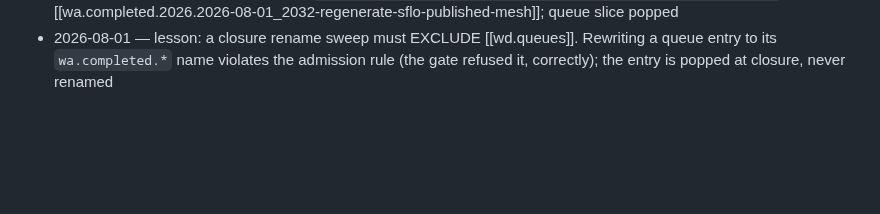
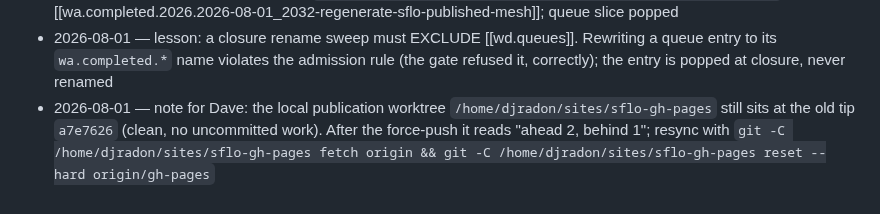
Before and after one commit to semantic-flow/weave, a Markdown page: documentation/notes/wd.maintenance.2026-08.md, the part around the change. Rendered like a GitHub page; blank space fills up the shorter version.

Commit message:
docs(planning): note the stale local gh-pages worktree
Co-Authored-By: Claude Fable 5 <noreply@anthropic.com>
Claude-Session: https://claude.ai/code/session_01LHrFYeUefDr227gLuWWuq1

```diff
--- a/documentation/notes/wd.maintenance.2026-08.md
+++ b/documentation/notes/wd.maintenance.2026-08.md
@@ -38,3 +38,4 @@ created: 1785612549252
 - 2026-08-01 — **sflo gh-pages REGENERATED AND PUBLISHED** at `46b87d7` (single root commit, 2,921 files) from sflo v0.3.0 + weave 2f04b71. Old publication preserved as tag `archive/gh-pages-before-regeneration-2026-08-01`. Byte-reproducible across three runs; deployed payloads byte-identical to the tagged source; census 379→362 Knops exactly as projected. Dogfooding found and fixed a blocking Weave defect first (PR #35 — mesh IRIs under the SFLO vocabulary namespace compacted to invalid Turtle prefixed names)
 - 2026-08-01 — CLOSED and renamed `wa.task.2026.2026-08-01_2032-regenerate-sflo-published-mesh` → [[wa.completed.2026.2026-08-01_2032-regenerate-sflo-published-mesh]]; queue slice popped
 - 2026-08-01 — lesson: a closure rename sweep must EXCLUDE [[wd.queues]]. Rewriting a queue entry to its `wa.completed.*` name violates the admission rule (the gate refused it, correctly); the entry is popped at closure, never renamed
+- 2026-08-01 — note for Dave: the local publication worktree `/home/djradon/sites/sflo-gh-pages` still sits at the old tip `a7e7626` (clean, no uncommitted work). After the force-push it reads "ahead 2, behind 1"; resync with `git -C /home/djradon/sites/sflo-gh-pages fetch origin && git -C /home/djradon/sites/sflo-gh-pages reset --hard origin/gh-pages`
```
